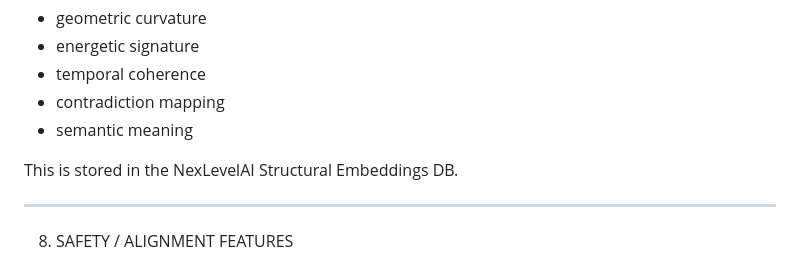
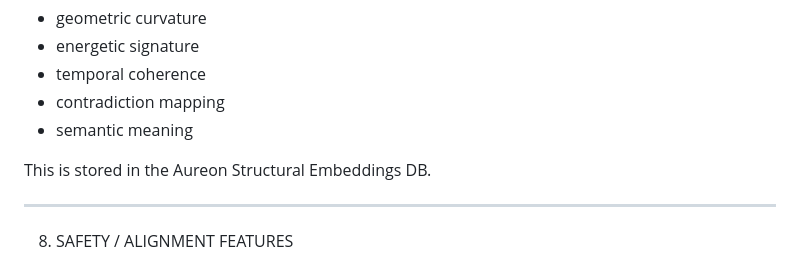
Before and after one commit to quantumquantara-arch/aureon, a Markdown page: nexlevelai-structural-embeddings/helix_spin_structural_embedding.md, the part around the change. Rendered like a GitHub page.

```diff
--- a/nexlevelai-structural-embeddings/helix_spin_structural_embedding.md
+++ b/nexlevelai-structural-embeddings/helix_spin_structural_embedding.md
@@ -214,7 +214,7 @@ A vector with:
 - contradiction mapping
 - semantic meaning
 
-This is stored in the NexLevelAI Structural Embeddings DB.
+This is stored in the Aureon Structural Embeddings DB.
 
 ---
 
```
